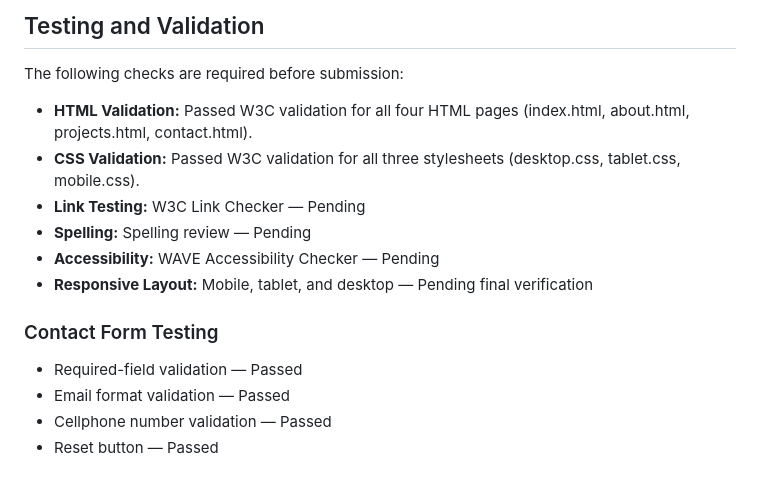
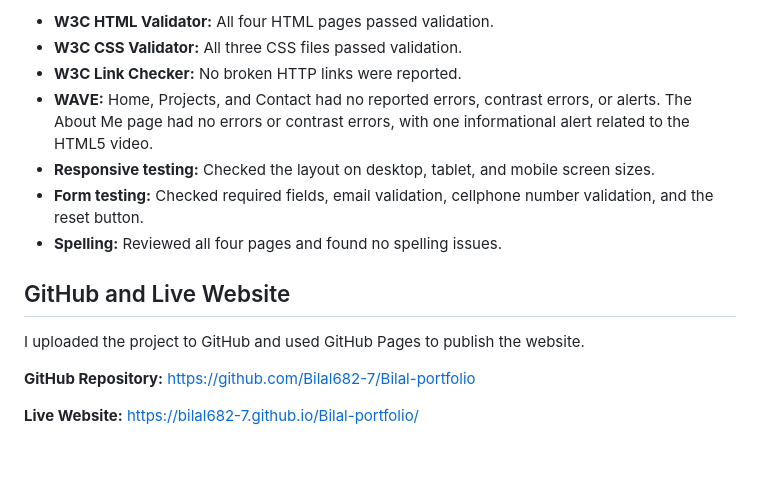
Before and after one commit to Bilal682-7/Bilal-portfolio, a Markdown page: README.md, the part around one of its changes. Rendered like a GitHub page.

```diff
--- a/README.md
+++ b/README.md
@@ -69,18 +71,16 @@ Before submission, the code must be reviewed to ensure compliance with the assig
 
-## Testing and Validation
+- **W3C HTML Validator:** All four HTML pages passed validation.
+- **W3C CSS Validator:** All three CSS files passed validation.
+- **W3C Link Checker:** No broken HTTP links were reported.
+- **WAVE:** Home, Projects, and Contact had no reported errors, contrast errors, or alerts. The About Me page had no errors or contrast errors, with one informational alert related to the HTML5 video.
+- **Responsive testing:** Checked the layout on desktop, tablet, and mobile screen sizes.
+- **Form testing:** Checked required fields, email validation, cellphone number validation, and the reset button.
+- **Spelling:** Reviewed all four pages and found no spelling issues.
 
-The following checks are required before submission:
+## GitHub and Live Website
 
-- **HTML Validation:** Passed W3C validation for all four HTML pages (index.html, about.html, projects.html, contact.html).
-- **CSS Validation:** Passed W3C validation for all three stylesheets (desktop.css, tablet.css, mobile.css).
-- **Link Testing:** W3C Link Checker — Pending
-- **Spelling:** Spelling review — Pending
-- **Accessibility:** WAVE Accessibility Checker — Pending
-- **Responsive Layout:** Mobile, tablet, and desktop — Pending final verification
+I uploaded the project to GitHub and used GitHub Pages to publish the website.
 
-### Contact Form Testing
+**GitHub Repository:** https://github.com/Bilal682-7/Bilal-portfolio
 
-- Required-field validation — Passed
-- Email format validation — Passed
-- Cellphone number validation — Passed
-- Reset button — Passed
+**Live Website:** https://bilal682-7.github.io/Bilal-portfolio/
```
Also changed, not shown: other parts of README.md (+39 -37 lines).
